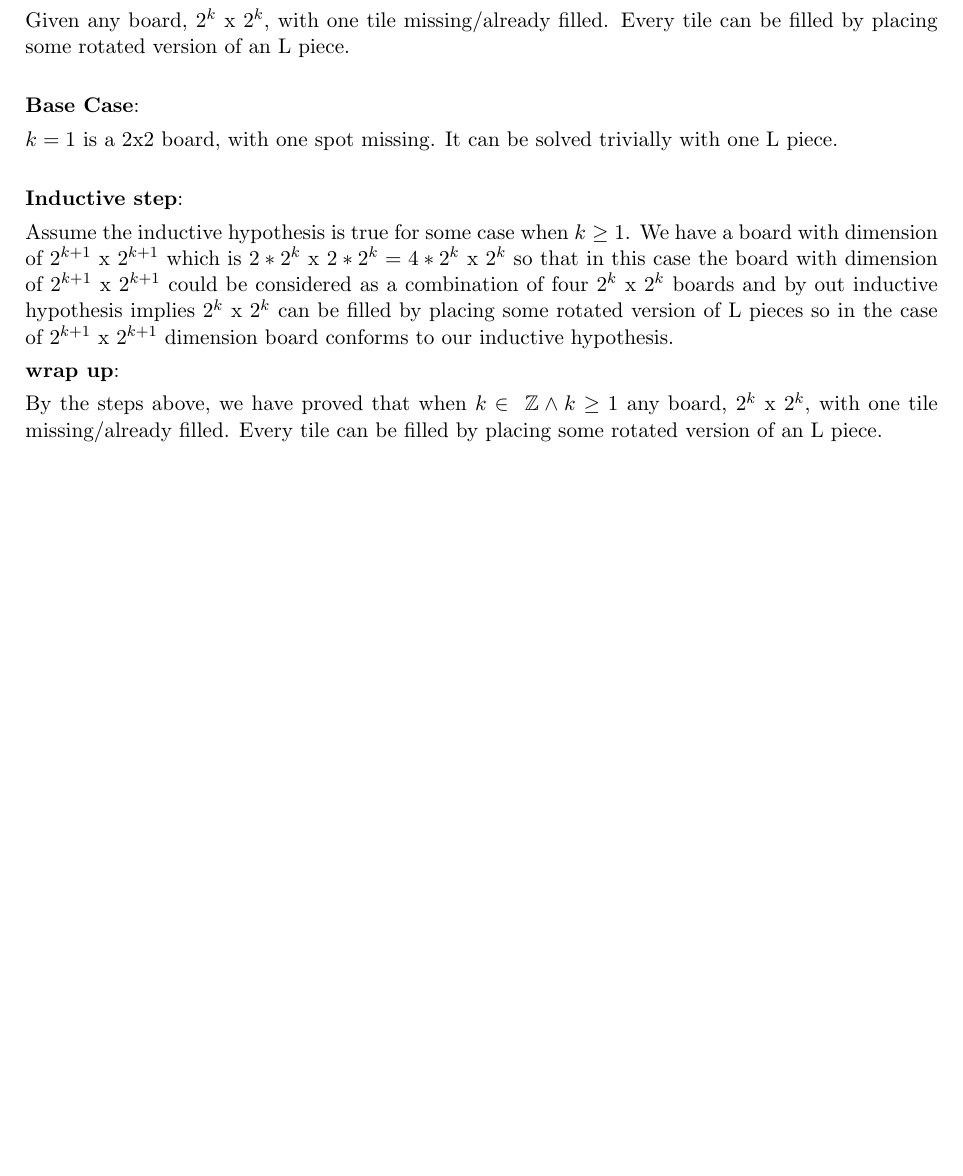
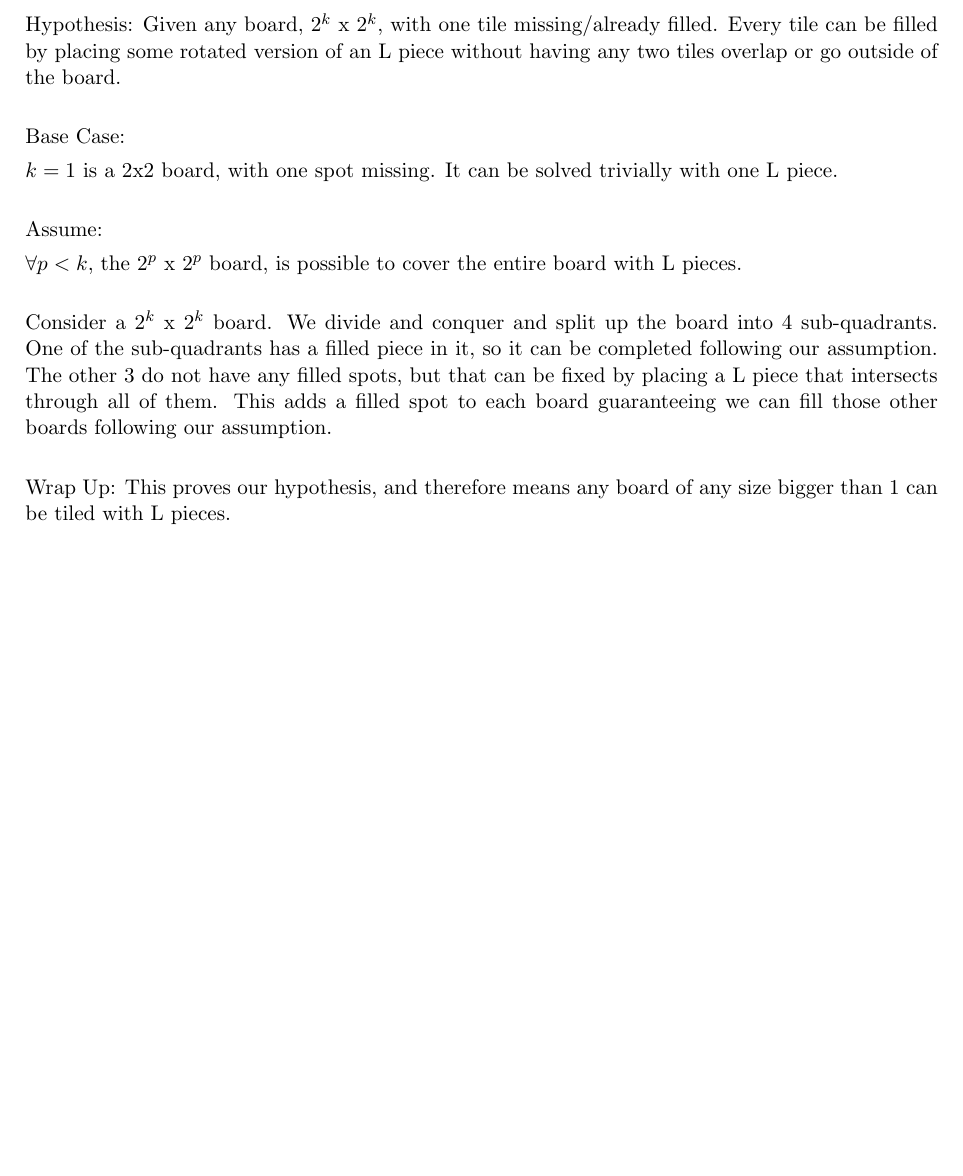
Before and after one commit to Gobrielm/Hw2, a LaTeX document (pb3.tex): part of the page, cut so that both start at the same text. Compiled offline with pdfLaTeX.

Commit message:
changed pb3

```diff
--- a/pb3.tex
+++ b/pb3.tex
@@ -165,22 +165,19 @@
 
 \begin{document}
 
-\section*{Problem 3}
-\textbf{Inductive hypothesis}:
+	\section*{Problem 3}
+	Hypothesis: Given any board, $2^k$ x  $2^k$, with one tile missing/already filled. Every tile can be filled by placing some rotated version of an L piece without having any two tiles overlap or go outside of the board.\\
 
-Given any board, $2^k$ x  $2^k$, with one tile missing/already filled. Every tile can be filled by placing some rotated version of an L piece.\\
+	Base Case:
 
-\textbf{Base Case}:
+	$k=1$ is a 2x2 board, with one spot missing. It can be solved trivially with one L piece.\\
 
-$k=1$ is a 2x2 board, with one spot missing. It can be solved trivially with one L piece.\\
+	Assume:
 
-\textbf{Inductive step}:
+	$\forall p < k$, the $2^p$ x  $2^p$ board, is possible to cover the entire board with L pieces.\\
 
-Assume  the inductive hypothesis is true for some case when $k \geq 1$. We have a board with dimension of $2^{k+1} $ x $ 2^{k+1}$ which is $2*2^{k} $ x $ 2*2^{k}= 4 * 2^{k} $ x $ 2^{k}$ so that in this case the board with dimension of $2^{k+1} $ x $ 2^{k+1}$ could be considered as a combination of four $2^k$ x  $2^k$ boards and by out inductive hypothesis implies $2^k$ x  $2^k$  can be filled by placing some rotated version of L pieces so in the case of $2^{k+1} $ x $ 2^{k+1}$ dimension board conforms to our inductive hypothesis.
+	Consider a $2^k$ x  $2^k$ board. We divide and conquer and split up the board into 4 sub-quadrants. One of the sub-quadrants has a filled piece in it, so it can be completed following our assumption. The other 3 do not have any filled spots, but that can be fixed by placing a L piece that intersects through all of them. This adds a filled spot to each board guaranteeing we can fill those other boards following our assumption.\\
 
-\textbf{wrap up}:
-
-By the steps above, we have proved that when $k \in\ \mathbb{Z} \land k \geq 1$ any board, $2^k$ x  $2^k$, with one tile missing/already filled. Every tile can be filled by placing some rotated version of an L piece.\\
-
+	Wrap Up: This proves our hypothesis, and therefore means any board of any size bigger than 1 can be tiled with L pieces.
 
 \end{document}
```
Also changed, not shown: pb3.pdf.
